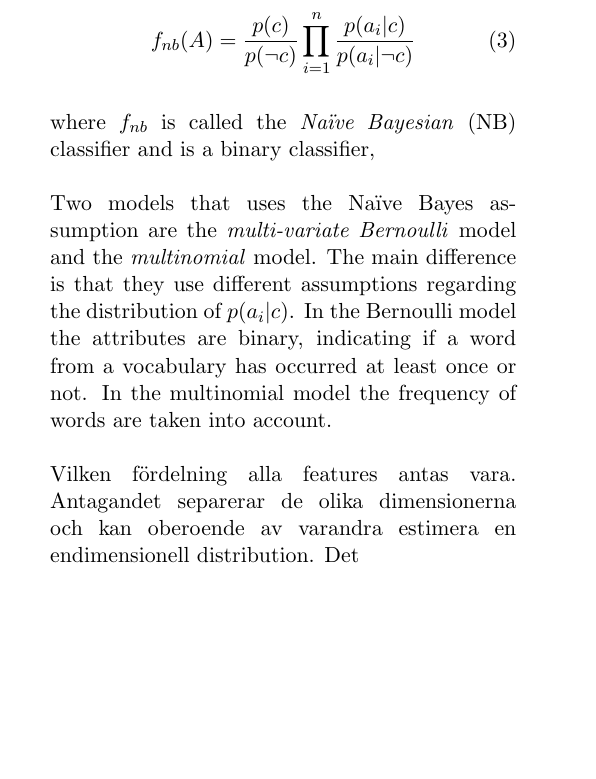
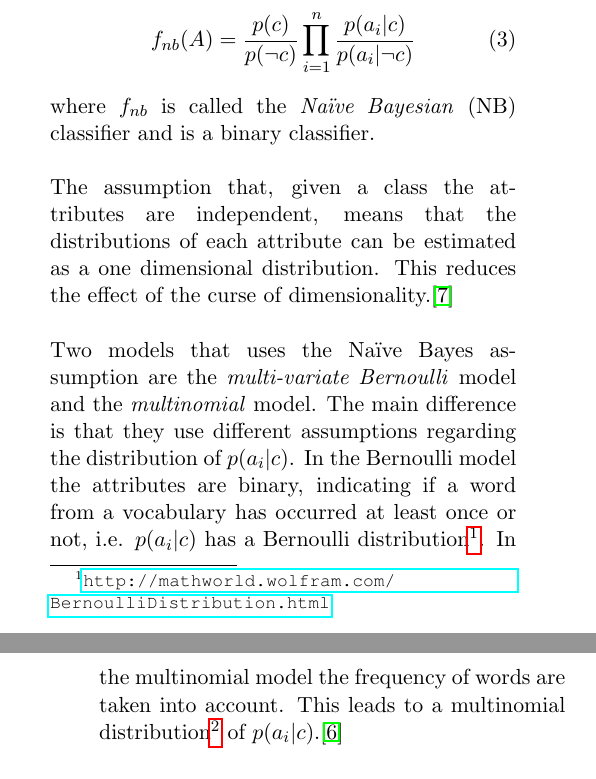
Before and after one commit to jaksah/MLProject, a LaTeX paper (report/MLProject.tex, which reads report/sections/theory_sub/theory_naivebayes.tex): part of one column of page 1 of 8 before the commit and two parts of the columns of pages 1 and 2 of 8 after it, the two joined at a grey line, cut so that both start at the same text, the shorter picture padded with empty space. Compiled offline with pdfLaTeX.

Commit message:
More theory about Naive Bayes

```diff
--- a/report/sections/theory_sub/theory_naivebayes.tex
+++ b/report/sections/theory_sub/theory_naivebayes.tex
@@ -15,6 +15,6 @@ the final classifier can be written as
 \begin{equation}
 f_{nb}(A) = \frac{p(c)}{p(\neg c)}\prod_{i=1}^n\frac{p(a_i|c)}{p(a_i|\neg c)}
 \end{equation}
-where $f_{nb}$ is called the \emph{Naïve Bayesian} (NB) classifier and is a binary classifier,  \\\\
-Two models that uses the Naïve Bayes assumption are the \emph{multi-variate Bernoulli} model and the \emph{multinomial} model. The main difference is that they use different assumptions regarding the distribution of $p(a_i|c)$. In the Bernoulli model the attributes are binary, indicating if a word from a vocabulary has occurred at least once or not. In the multinomial model the frequency of words are taken into account.\\\\
-Vilken fördelning alla features antas vara. Antagandet separerar de olika dimensionerna och kan oberoende av varandra estimera en endimensionell distribution. Det
+where $f_{nb}$ is called the \emph{Naïve Bayesian} (NB) classifier and is a binary classifier.\\\\
+The assumption that, given a class the attributes are independent, means that the distributions of each attribute can be estimated as a one dimensional distribution. This reduces the effect of the curse of dimensionality.\cite{Zhang04optimality}\\\\
+Two models that uses the Naïve Bayes assumption are the \emph{multi-variate Bernoulli} model and the \emph{multinomial} model. The main difference is that they use different assumptions regarding the distribution of $p(a_i|c)$. In the Bernoulli model the attributes are binary, indicating if a word from a vocabulary has occurred at least once or not, i.e. $p(a_i|c)$ has a Bernoulli distribution\footnote{\url{http://mathworld.wolfram.com/BernoulliDistribution.html}}. In the multinomial model the frequency of words are taken into account. This leads to a multinomial distribution\footnote{\url{http://mathworld.wolfram.com/MultinomialDistribution.html}} of $p(a_i|c)$.\cite{McCallum98acomparison}
```
Also changed, not shown: report/sections/relatedwork_sub/relatedwork_naivebayes.tex (+1 -1 lines).
